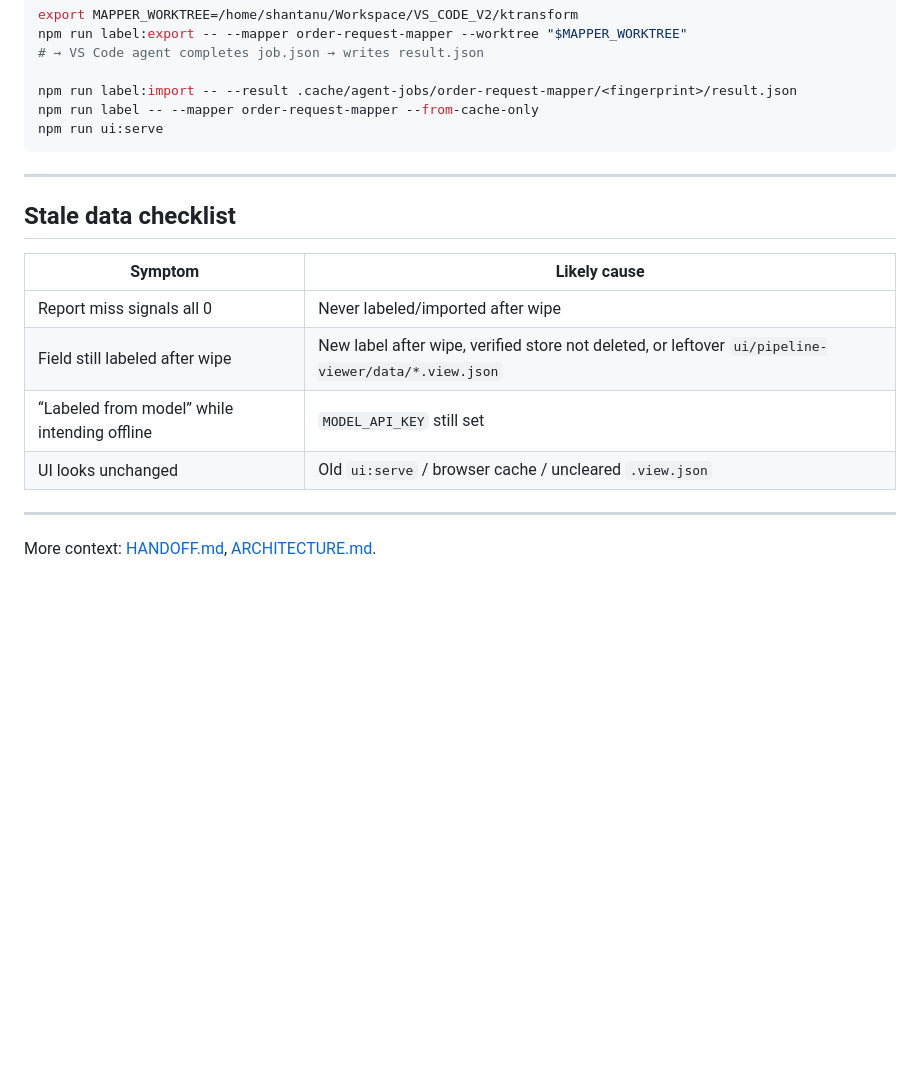
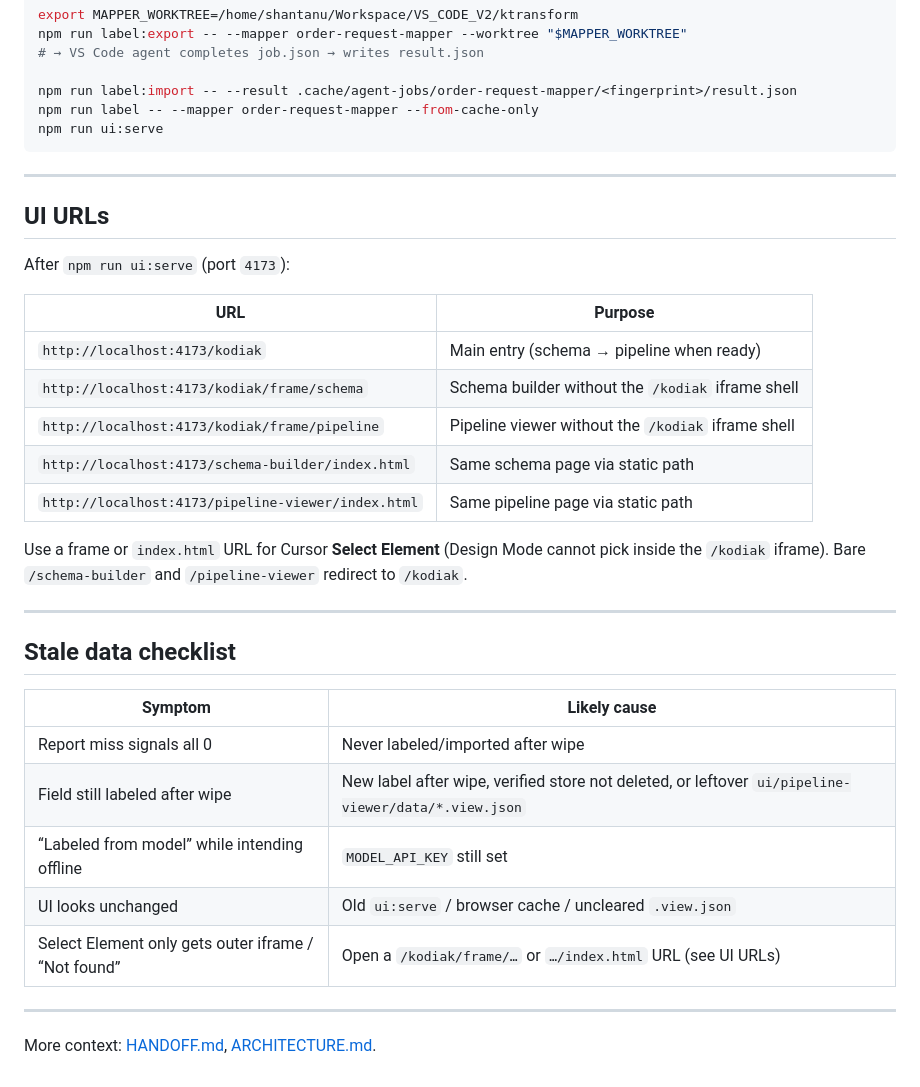
Before and after one commit to shantanunp/kodiak-agent, a Markdown page: firstsetup.md, the part around the change. GitHub-like rendering; blank space fills up the shorter version.

```diff
--- a/firstsetup.md
+++ b/firstsetup.md
@@ -285,6 +285,22 @@ npm run ui:serve
 
 ---
 
+## UI URLs
+
+After `npm run ui:serve` (port `4173`):
+
+| URL | Purpose |
+| --- | --- |
+| `http://localhost:4173/kodiak` | Main entry (schema → pipeline when ready) |
+| `http://localhost:4173/kodiak/frame/schema` | Schema builder without the `/kodiak` iframe shell |
+| `http://localhost:4173/kodiak/frame/pipeline` | Pipeline viewer without the `/kodiak` iframe shell |
+| `http://localhost:4173/schema-builder/index.html` | Same schema page via static path |
+| `http://localhost:4173/pipeline-viewer/index.html` | Same pipeline page via static path |
+
+Use a frame or `index.html` URL for Cursor **Select Element** (Design Mode cannot pick inside the `/kodiak` iframe). Bare `/schema-builder` and `/pipeline-viewer` redirect to `/kodiak`.
+
+---
+
 ## Stale data checklist
 
 | Symptom | Likely cause |
@@ -293,6 +309,7 @@ npm run ui:serve
 | Field still labeled after wipe | New label after wipe, verified store not deleted, or leftover `ui/pipeline-viewer/data/*.view.json` |
 | “Labeled from model” while intending offline | `MODEL_API_KEY` still set |
 | UI looks unchanged | Old `ui:serve` / browser cache / uncleared `.view.json` |
+| Select Element only gets outer iframe / “Not found” | Open a `/kodiak/frame/…` or `…/index.html` URL (see UI URLs) |
 
 ---
 
```
Also changed, not shown: AI-MINER-PLAN.md (added, +321 -0 lines), README.md (+11 -2 lines).
